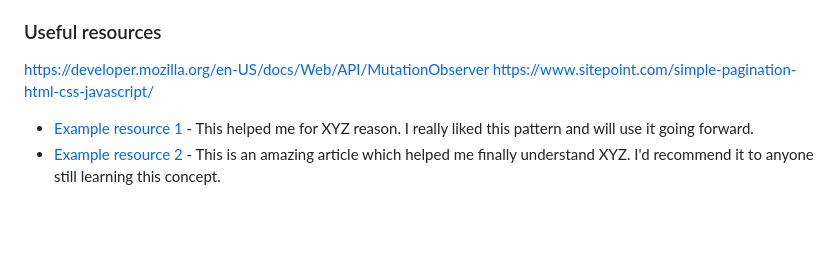
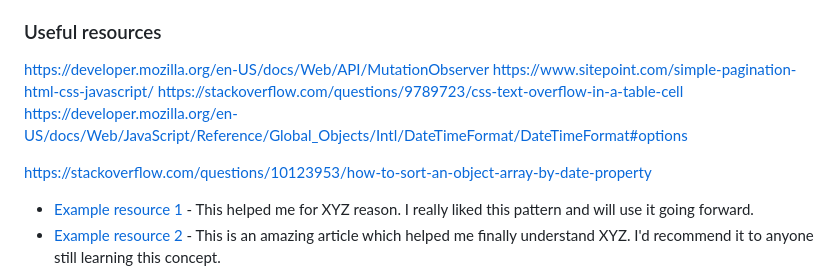
Before and after one commit to mrcordova/personal-finance-app, a Markdown page: README-template.md, the part around the change. Rendered like a GitHub page; blank space fills up the shorter version.

Commit message:
add resources

```diff
--- a/README-template.md
+++ b/README-template.md
@@ -108,6 +108,10 @@ Use this section to outline areas that you want to continue focusing on in futur
 
 https://developer.mozilla.org/en-US/docs/Web/API/MutationObserver
 https://www.sitepoint.com/simple-pagination-html-css-javascript/
+https://stackoverflow.com/questions/9789723/css-text-overflow-in-a-table-cell
+https://developer.mozilla.org/en-US/docs/Web/JavaScript/Reference/Global_Objects/Intl/DateTimeFormat/DateTimeFormat#options
+
+https://stackoverflow.com/questions/10123953/how-to-sort-an-object-array-by-date-property
 
 - [Example resource 1](https://www.example.com) - This helped me for XYZ reason. I really liked this pattern and will use it going forward.
 - [Example resource 2](https://www.example.com) - This is an amazing article which helped me finally understand XYZ. I'd recommend it to anyone still learning this concept.
```
